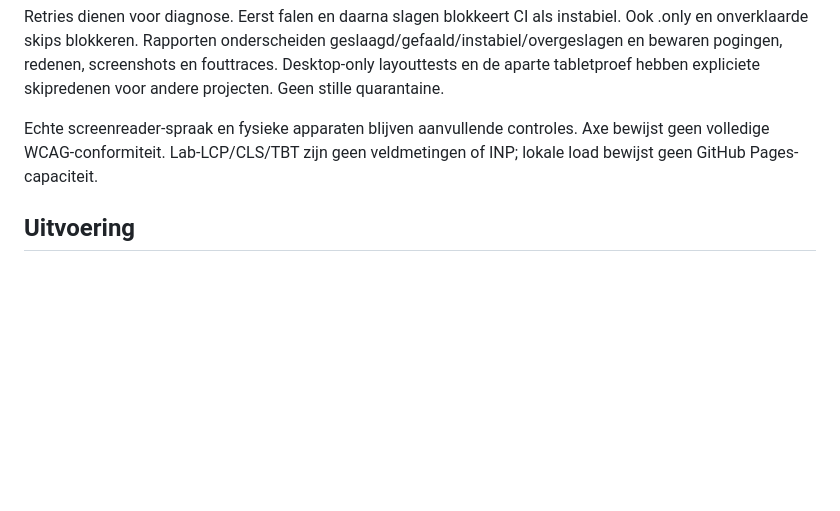
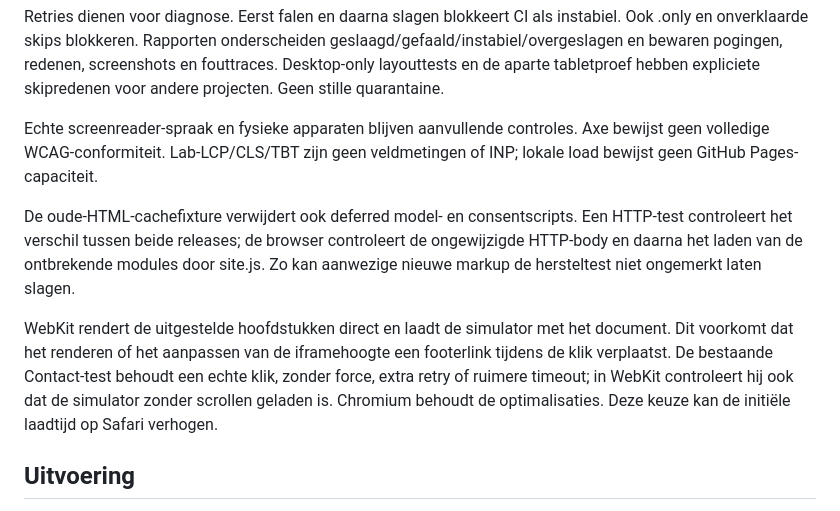
Before and after one commit to erhol1973/grow-faster-site, a Markdown page: docs/TESTPLAN.md, the part around the change. Rendered like a GitHub page; blank space fills up the shorter version.

Commit message:
Document cache recovery and WebKit footer verification

```diff
--- a/docs/TESTPLAN.md
+++ b/docs/TESTPLAN.md
@@ -22,6 +22,10 @@ Chromium desktop/mobiel draait alle scenario's. Firefox, WebKit desktop en mobie
 Retries dienen voor diagnose. Eerst falen en daarna slagen blokkeert CI als instabiel. Ook .only en onverklaarde skips blokkeren. Rapporten onderscheiden geslaagd/gefaald/instabiel/overgeslagen en bewaren pogingen, redenen, screenshots en fouttraces. Desktop-only layouttests en de aparte tabletproef hebben expliciete skipredenen voor andere projecten. Geen stille quarantaine.
 
 Echte screenreader-spraak en fysieke apparaten blijven aanvullende controles. Axe bewijst geen volledige WCAG-conformiteit. Lab-LCP/CLS/TBT zijn geen veldmetingen of INP; lokale load bewijst geen GitHub Pages-capaciteit.
+
+De oude-HTML-cachefixture verwijdert ook deferred model- en consentscripts. Een HTTP-test controleert het verschil tussen beide releases; de browser controleert de ongewijzigde HTTP-body en daarna het laden van de ontbrekende modules door site.js. Zo kan aanwezige nieuwe markup de hersteltest niet ongemerkt laten slagen.
+
+WebKit rendert de uitgestelde hoofdstukken direct en laadt de simulator met het document. Dit voorkomt dat het renderen of het aanpassen van de iframehoogte een footerlink tijdens de klik verplaatst. De bestaande Contact-test behoudt een echte klik, zonder force, extra retry of ruimere timeout; in WebKit controleert hij ook dat de simulator zonder scrollen geladen is. Chromium behoudt de optimalisaties. Deze keuze kan de initiële laadtijd op Safari verhogen.
 
 ## Uitvoering
 
```
